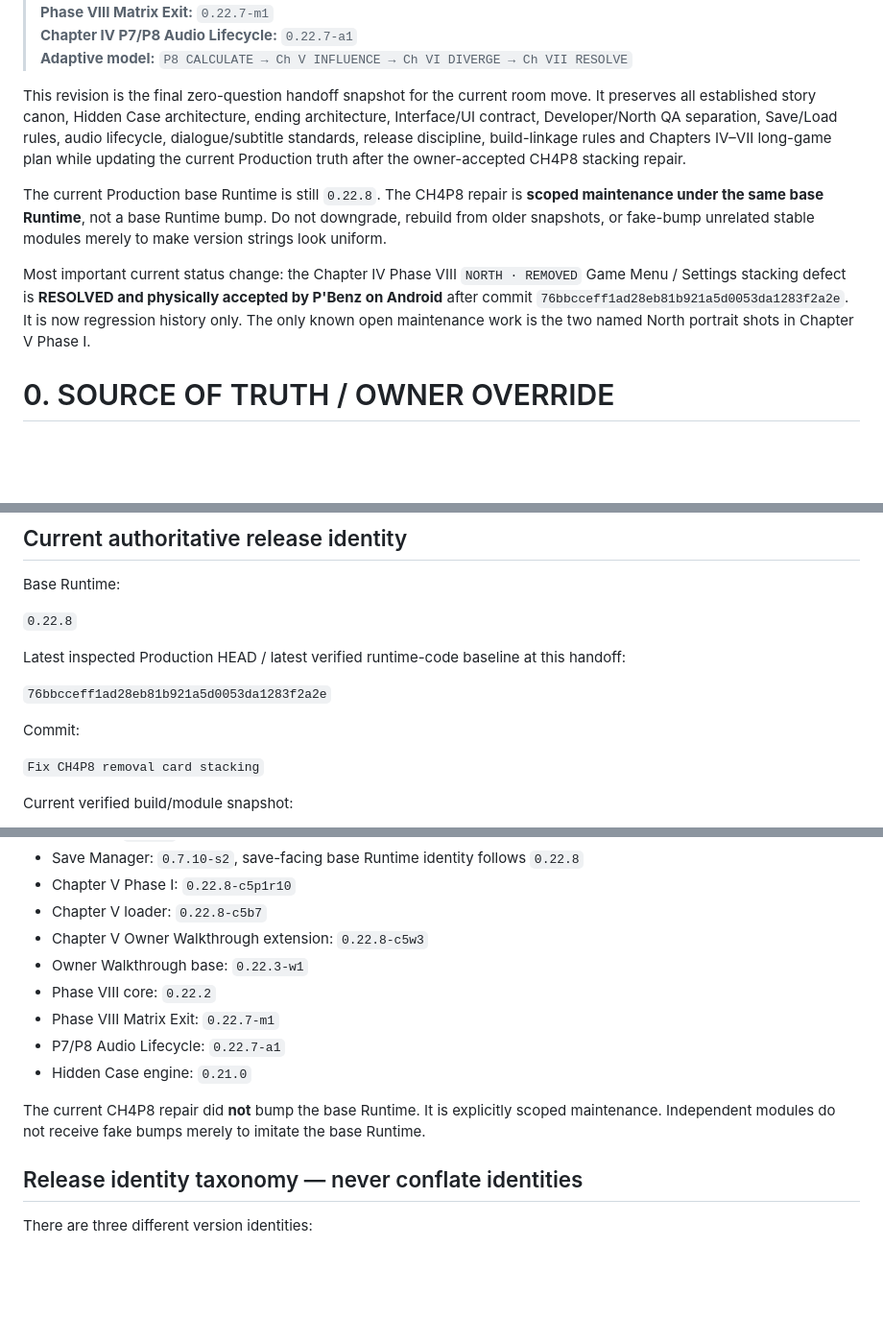
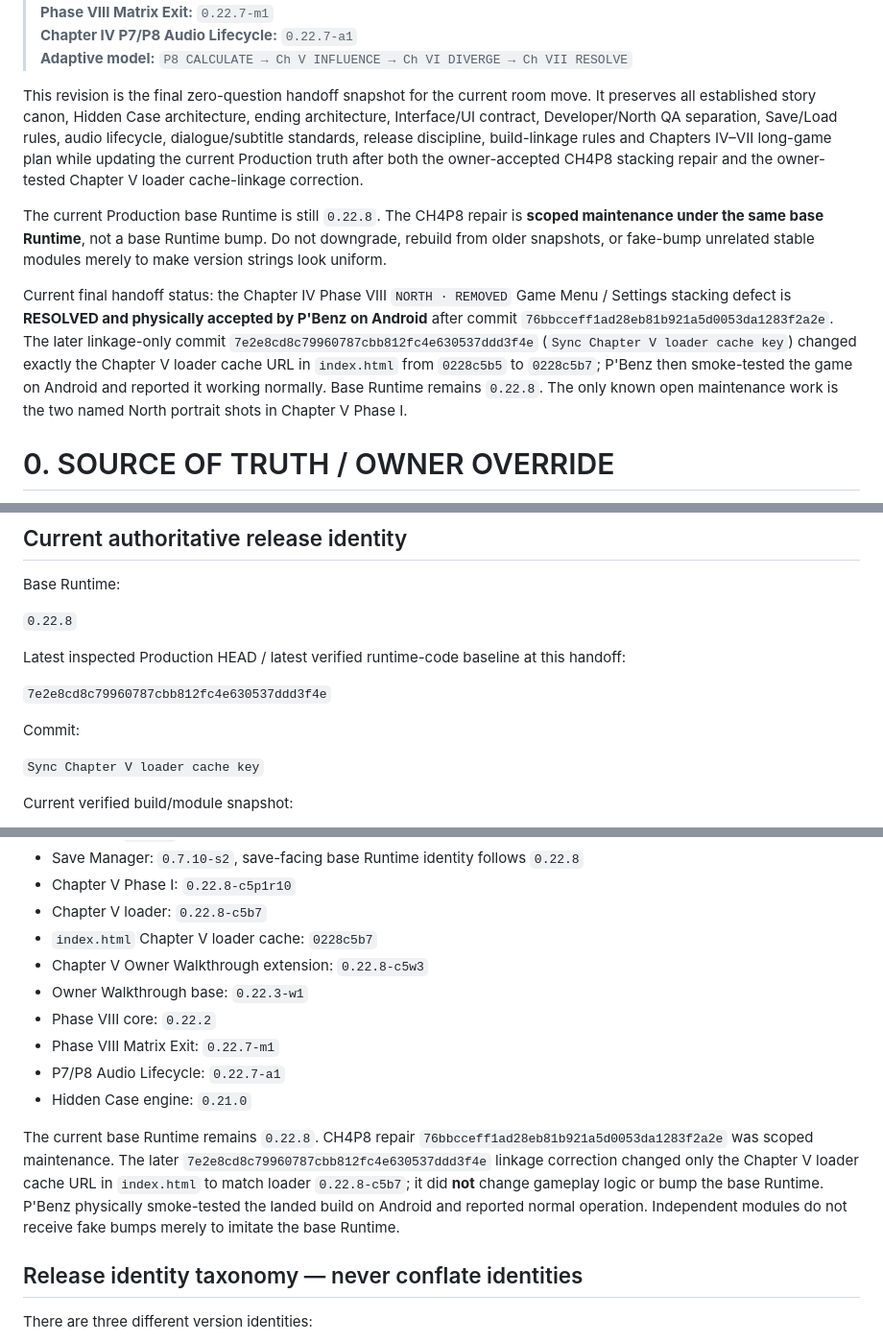
Before and after one commit to grolygori789-crypto/last-witness, a Markdown page: GAME_MASTER_PLAN.md, 3 parts joined by grey strips. Shown at 96% size. Drawn GitHub-style; blank space fills up the shorter version.

```diff
--- a/GAME_MASTER_PLAN.md
+++ b/GAME_MASTER_PLAN.md
@@ -31,11 +33,11 @@
 > **Chapter IV P7/P8 Audio Lifecycle:** `0.22.7-a1`
 > **Adaptive model:** `P8 CALCULATE → Ch V INFLUENCE → Ch VI DIVERGE → Ch VII RESOLVE`
 
-This revision is the final zero-question handoff snapshot for the current room move. It preserves all established story canon, Hidden Case architecture, ending architecture, Interface/UI contract, Developer/North QA separation, Save/Load rules, audio lifecycle, dialogue/subtitle standards, release discipline, build-linkage rules and Chapters IV–VII long-game plan while updating the current Production truth after the owner-accepted CH4P8 stacking repair.
+This revision is the final zero-question handoff snapshot for the current room move. It preserves all established story canon, Hidden Case architecture, ending architecture, Interface/UI contract, Developer/North QA separation, Save/Load rules, audio lifecycle, dialogue/subtitle standards, release discipline, build-linkage rules and Chapters IV–VII long-game plan while updating the current Production truth after both the owner-accepted CH4P8 stacking repair and the owner-tested Chapter V loader cache-linkage correction.
 
 The current Production base Runtime is still `0.22.8`. The CH4P8 repair is **scoped maintenance under the same base Runtime**, not a base Runtime bump. Do not downgrade, rebuild from older snapshots, or fake-bump unrelated stable modules merely to make version strings look uniform.
 
-Most important current status change: the Chapter IV Phase VIII `NORTH · REMOVED` Game Menu / Settings stacking defect is **RESOLVED and physically accepted by P'Benz on Android** after commit `76bbcceff1ad28eb81b921a5d0053da1283f2a2e`. It is now regression history only. The only known open maintenance work is the two named North portrait shots in Chapter V Phase I.
+Current final handoff status: the Chapter IV Phase VIII `NORTH · REMOVED` Game Menu / Settings stacking defect is **RESOLVED and physically accepted by P'Benz on Android** after commit `76bbcceff1ad28eb81b921a5d0053da1283f2a2e`. The later linkage-only commit `7e2e8cd8c79960787cbb812fc4e630537ddd3f4e` (`Sync Chapter V loader cache key`) changed exactly the Chapter V loader cache URL in `index.html` from `0228c5b5` to `0228c5b7`; P'Benz then smoke-tested the game on Android and reported it working normally. Base Runtime remains `0.22.8`. The only known open maintenance work is the two named North portrait shots in Chapter V Phase I.
 
 # 0. SOURCE OF TRUTH / OWNER OVERRIDE
 
@@ -393,11 +395,11 @@ Base Runtime:
 
 Latest inspected Production HEAD / latest verified runtime-code baseline at this handoff:
 
-`76bbcceff1ad28eb81b921a5d0053da1283f2a2e`
+`7e2e8cd8c79960787cbb812fc4e630537ddd3f4e`
 
 Commit:
 
-`Fix CH4P8 removal card stacking`
+`Sync Chapter V loader cache key`
 
 Current verified build/module snapshot:
 
@@ -412,6 +414,7 @@ Current verified build/module snapshot:
 - Save Manager: `0.7.10-s2`, save-facing base Runtime identity follows `0.22.8`
 - Chapter V Phase I: `0.22.8-c5p1r10`
 - Chapter V loader: `0.22.8-c5b7`
+- `index.html` Chapter V loader cache: `0228c5b7`
 - Chapter V Owner Walkthrough extension: `0.22.8-c5w3`
 - Owner Walkthrough base: `0.22.3-w1`
 - Phase VIII core: `0.22.2`
@@ -419,7 +422,7 @@ Current verified build/module snapshot:
 - P7/P8 Audio Lifecycle: `0.22.7-a1`
 - Hidden Case engine: `0.21.0`
 
-The current CH4P8 repair did **not** bump the base Runtime. It is explicitly scoped maintenance. Independent modules do not receive fake bumps merely to imitate the base Runtime.
+The current base Runtime remains `0.22.8`. CH4P8 repair `76bbcceff1ad28eb81b921a5d0053da1283f2a2e` was scoped maintenance. The later `7e2e8cd8c79960787cbb812fc4e630537ddd3f4e` linkage correction changed only the Chapter V loader cache URL in `index.html` to match loader `0.22.8-c5b7`; it did **not** change gameplay logic or bump the base Runtime. P'Benz physically smoke-tested the landed build on Android and reported normal operation. Independent modules do not receive fake bumps merely to imitate the base Runtime.
 
 ## Release identity taxonomy — never conflate identities
 
```
Also changed, not shown: other parts of GAME_MASTER_PLAN.md (+32 -18 lines).
